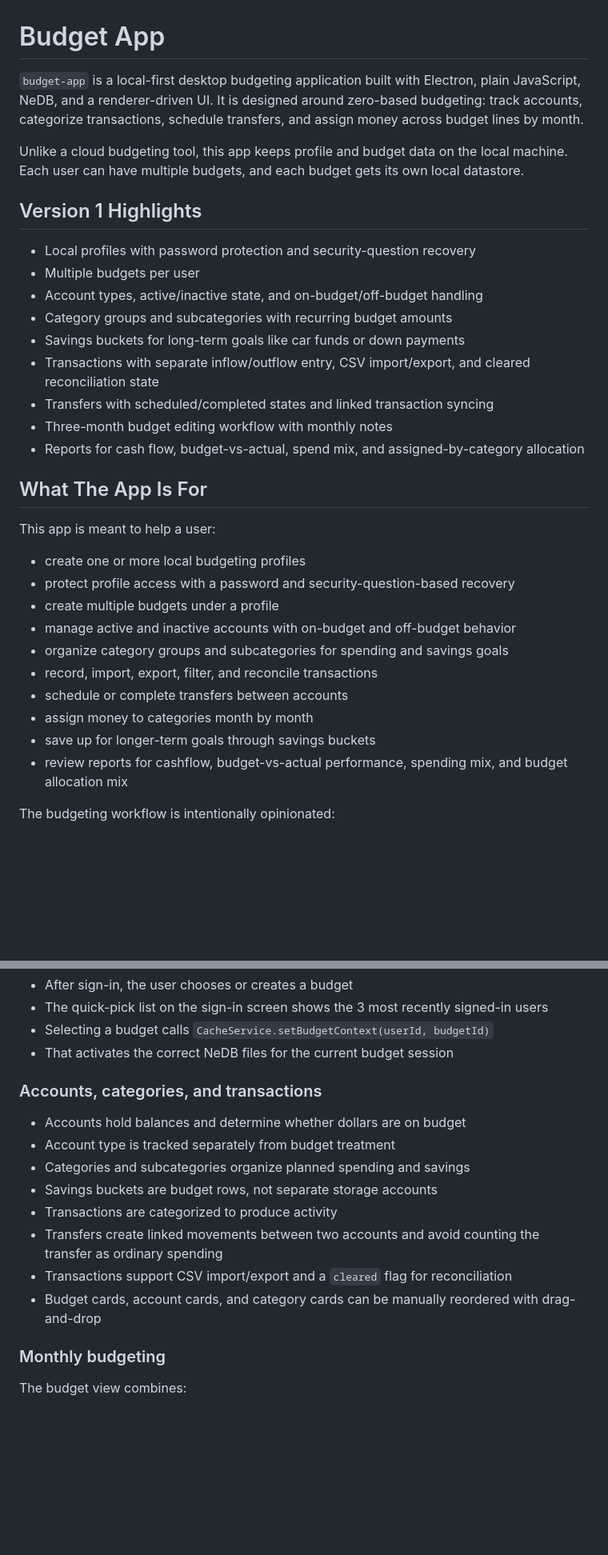
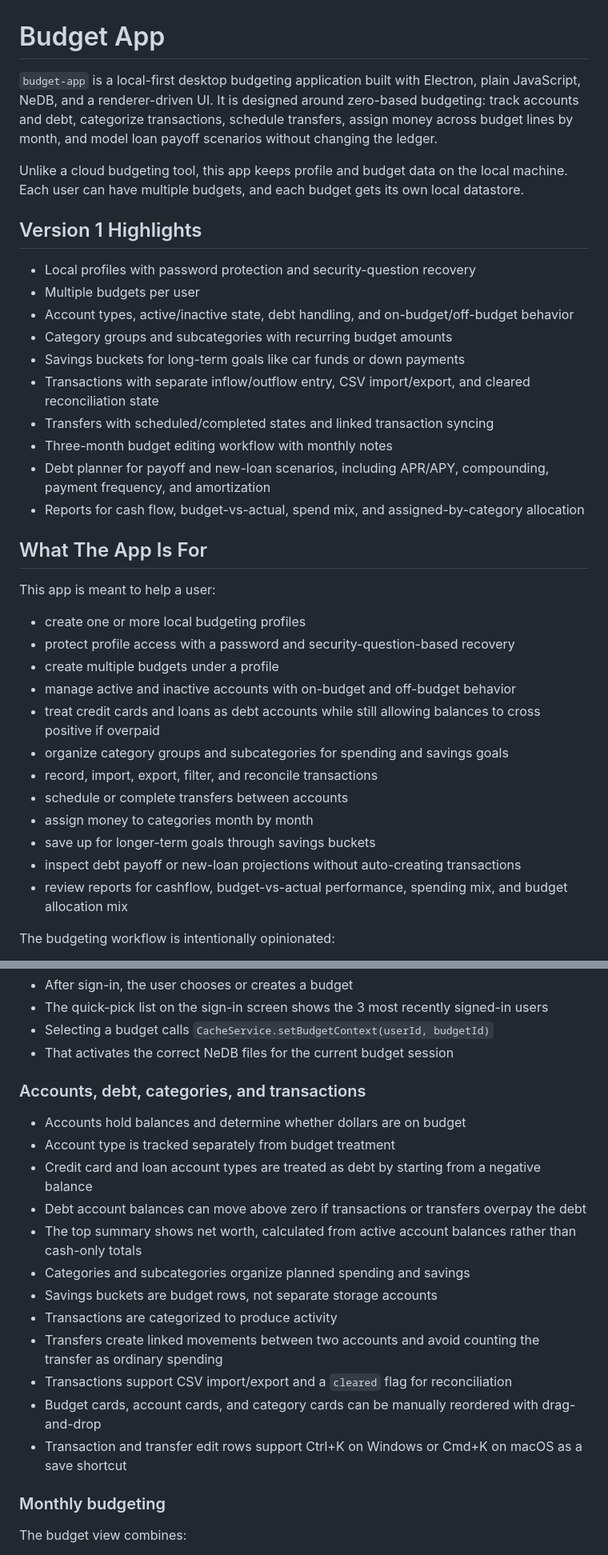
Before and after one commit to joshbullough96/budget-app, a Markdown page: README.md, 2 parts joined by grey strips. Shown at 80% size. GitHub-like rendering; blank space fills up the shorter version.

```diff
--- a/README.md
+++ b/README.md
@@ -1,6 +1,6 @@
 # Budget App
 
-`budget-app` is a local-first desktop budgeting application built with Electron, plain JavaScript, NeDB, and a renderer-driven UI. It is designed around zero-based budgeting: track accounts, categorize transactions, schedule transfers, and assign money across budget lines by month.
+`budget-app` is a local-first desktop budgeting application built with Electron, plain JavaScript, NeDB, and a renderer-driven UI. It is designed around zero-based budgeting: track accounts and debt, categorize transactions, schedule transfers, assign money across budget lines by month, and model loan payoff scenarios without changing the ledger.
 
 Unlike a cloud budgeting tool, this app keeps profile and budget data on the local machine. Each user can have multiple budgets, and each budget gets its own local datastore.
 
@@ -8,12 +8,13 @@ Unlike a cloud budgeting tool, this app keeps profile and budget data on the loc
 
 - Local profiles with password protection and security-question recovery
 - Multiple budgets per user
-- Account types, active/inactive state, and on-budget/off-budget handling
+- Account types, active/inactive state, debt handling, and on-budget/off-budget behavior
 - Category groups and subcategories with recurring budget amounts
 - Savings buckets for long-term goals like car funds or down payments
 - Transactions with separate inflow/outflow entry, CSV import/export, and cleared reconciliation state
 - Transfers with scheduled/completed states and linked transaction syncing
 - Three-month budget editing workflow with monthly notes
+- Debt planner for payoff and new-loan scenarios, including APR/APY, compounding, payment frequency, and amortization
 - Reports for cash flow, budget-vs-actual, spend mix, and assigned-by-category allocation
 
 ## What The App Is For
@@ -24,11 +25,13 @@ This app is meant to help a user:
 - protect profile access with a password and security-question-based recovery
 - create multiple budgets under a profile
 - manage active and inactive accounts with on-budget and off-budget behavior
+- treat credit cards and loans as debt accounts while still allowing balances to cross positive if overpaid
 - organize category groups and subcategories for spending and savings goals
 - record, import, export, filter, and reconcile transactions
 - schedule or complete transfers between accounts
 - assign money to categories month by month
 - save up for longer-term goals through savings buckets
+- inspect debt payoff or new-loan projections without auto-creating transactions
 - review reports for cashflow, budget-vs-actual performance, spending mix, and budget allocation mix
 
 The budgeting workflow is intentionally opinionated:
@@ -276,16 +329,20 @@ This separation is important:
 - Selecting a budget calls `CacheService.setBudgetContext(userId, budgetId)`
 - That activates the correct NeDB files for the current budget session
 
-### Accounts, categories, and transactions
+### Accounts, debt, categories, and transactions
 
 - Accounts hold balances and determine whether dollars are on budget
 - Account type is tracked separately from budget treatment
+- Credit card and loan account types are treated as debt by starting from a negative balance
+- Debt account balances can move above zero if transactions or transfers overpay the debt
+- The top summary shows net worth, calculated from active account balances rather than cash-only totals
 - Categories and subcategories organize planned spending and savings
 - Savings buckets are budget rows, not separate storage accounts
 - Transactions are categorized to produce activity
 - Transfers create linked movements between two accounts and avoid counting the transfer as ordinary spending
 - Transactions support CSV import/export and a `cleared` flag for reconciliation
 - Budget cards, account cards, and category cards can be manually reordered with drag-and-drop
+- Transaction and transfer edit rows support Ctrl+K on Windows or Cmd+K on macOS as a save shortcut
 
 ### Monthly budgeting
 
```
Also changed, not shown: other parts of README.md (+83 -2 lines).
